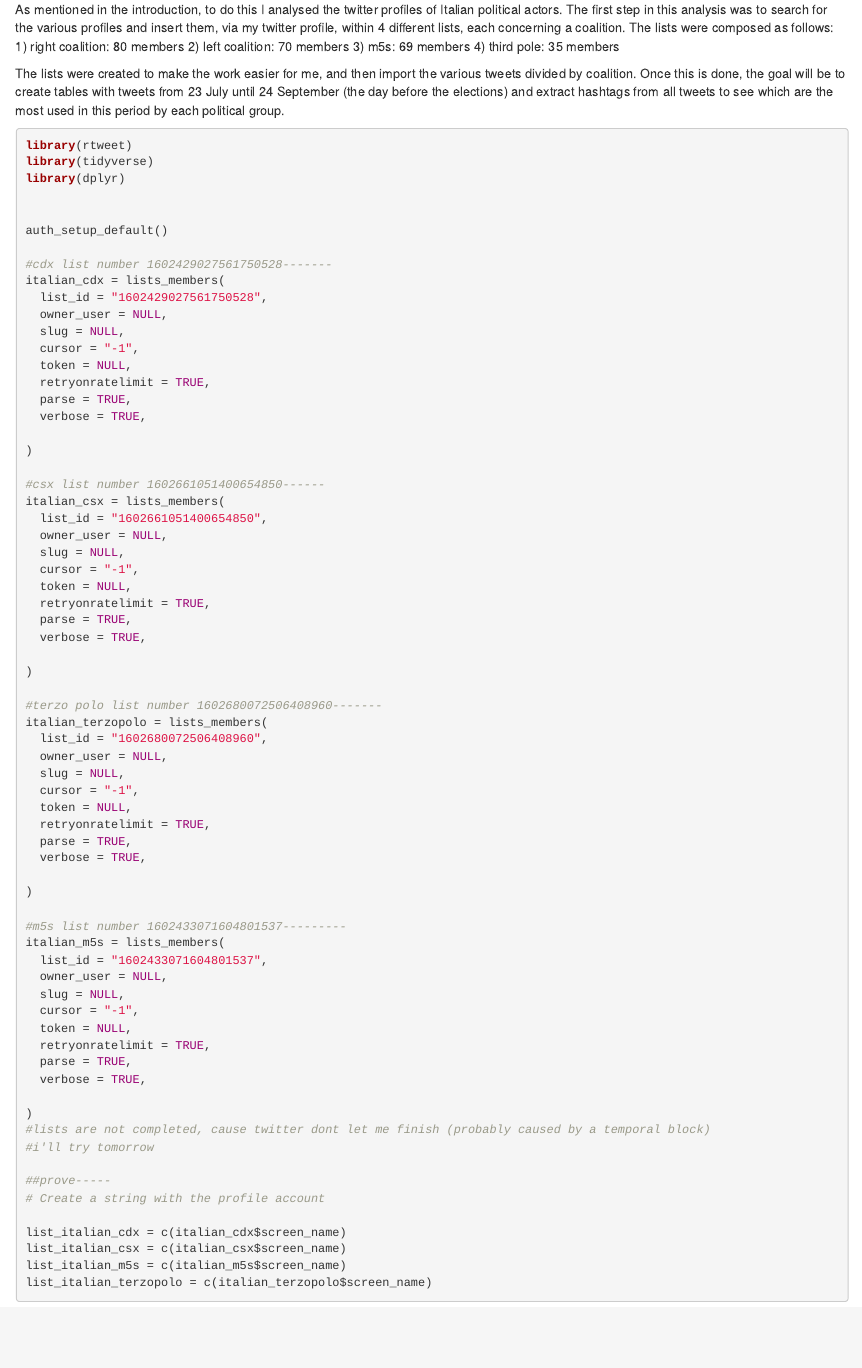
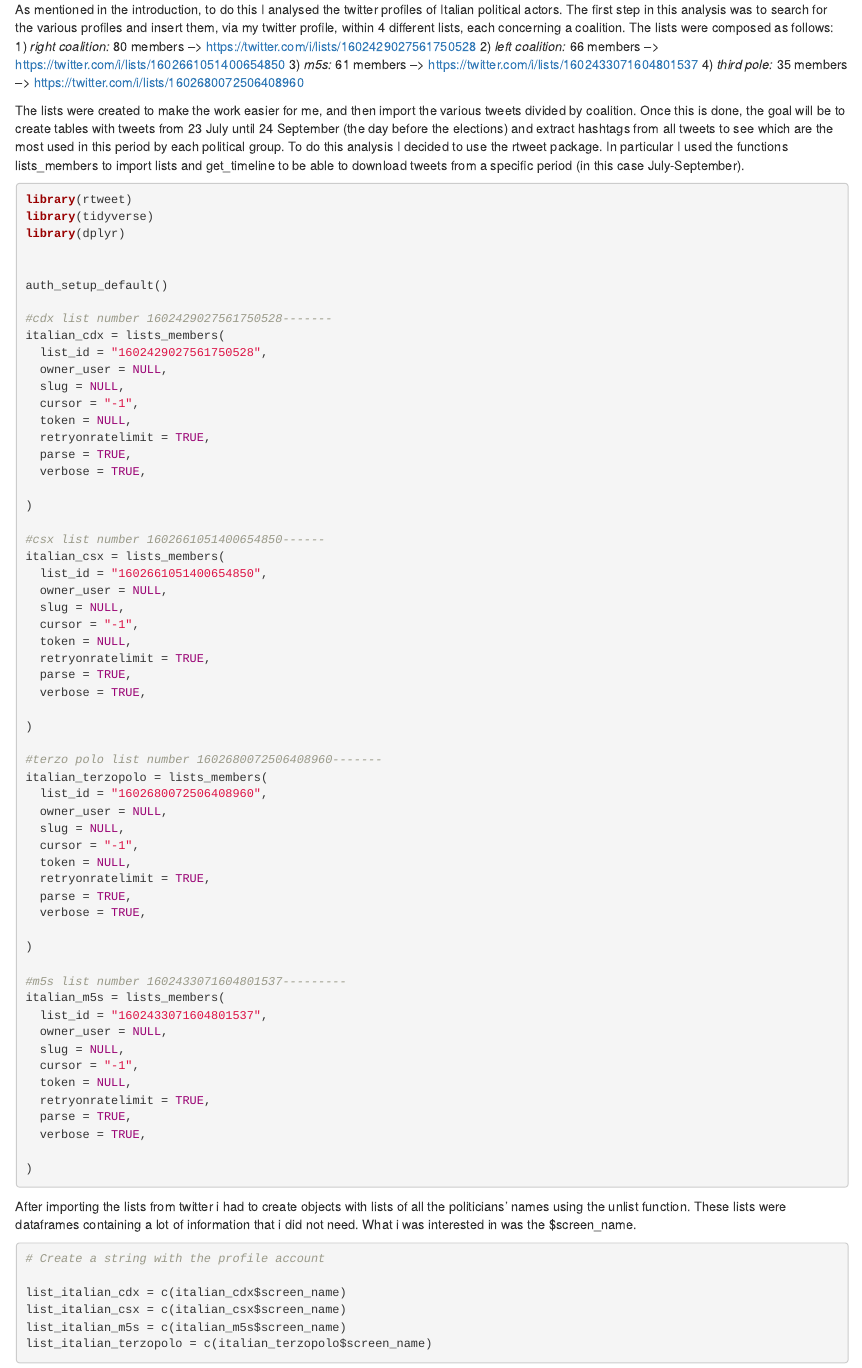
Before and after one commit to DataAccess2020/Capstone_TravagliniSimone, an R Markdown document (final report/finalreport.Rmd): the page in a window 1100 px wide, from 390 px down. The pictures show the output file final report/finalreport.html that the author committed with the source, opened offline.

Commit message:
final report

````diff
--- a/final report/finalreport.Rmd
+++ b/final report/finalreport.Rmd
@@ -20,13 +20,16 @@ Said that, this brief analysis aims to see which topics were most discussed by t
 As mentioned in the introduction, to do this I analysed the twitter profiles of Italian political actors.
 The first step in this analysis was to search for the various profiles and insert them, via my twitter profile, within 4 different lists, each concerning a coalition.
 The lists were composed as follows:
-1) right coalition: 80 members
-2) left coalition: 70 members
-3) m5s: 69 members
-4) third pole: 35 members
+1) *right coalition:* 80 members --> https://twitter.com/i/lists/1602429027561750528
+2) *left coalition:* 66 members --> https://twitter.com/i/lists/1602661051400654850
+3) *m5s:* 61 members --> https://twitter.com/i/lists/1602433071604801537
+4) *third pole:* 35 members --> https://twitter.com/i/lists/1602680072506408960
 
 The lists were created to make the work easier for me, and then import the various tweets divided by coalition.
 Once this is done, the goal will be to create tables with tweets from 23 July until 24 September (the day before the elections) and extract hashtags from all tweets to see which are the most used in this period by each political group.
+To do this analysis I decided to use the rtweet package.
+In particular I used the functions lists_members to import lists and get_timeline to be able to download tweets from a specific period (in this case July-September).
+
 ```{r, eval=FALSE}
 library(rtweet)
 library(tidyverse)
@@ -86,10 +89,13 @@ italian_m5s = lists_members(
   verbose = TRUE,
 
 )
-#lists are not completed, cause twitter dont let me finish (probably caused by a temporal block)
-#i'll try tomorrow
+```
 
-##prove-----
+
+After importing the lists from twitter i had to create objects with lists of all the politicians' names using the unlist function.
+These lists were dataframes containing a lot of information that i did not need. What i was interested in was the $screen_name.
+
+```{r, eval=FALSE}
 # Create a string with the profile account
 
 list_italian_cdx = c(italian_cdx$screen_name)
````
Also changed, not shown: final report/finalreport.html, final report/finalreport.Rmd (8 more changed lines).
